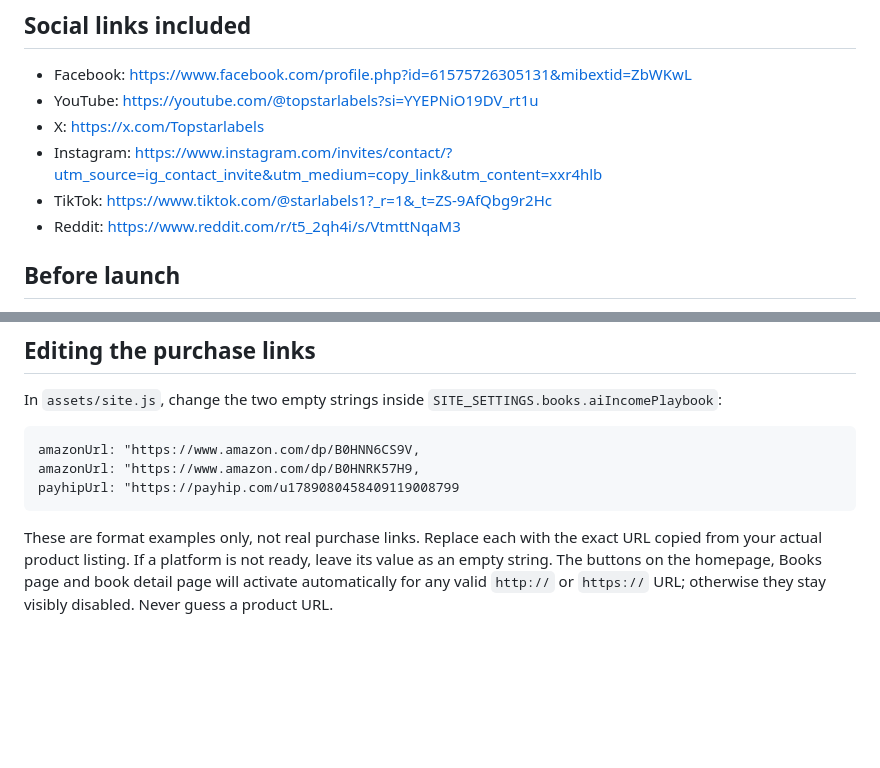
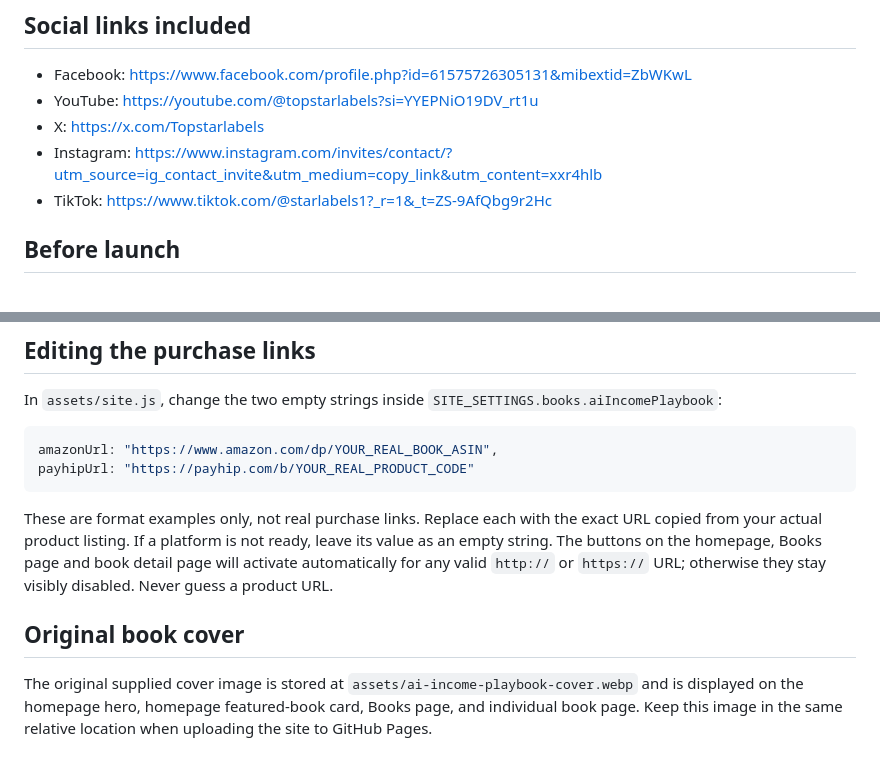
Before and after one commit to StarLabels/topstar-author-website, a Markdown page: README.md, 2 parts joined by grey strips. Rendered like a GitHub page; blank space fills up the shorter version.

````diff
--- a/README.md
+++ b/README.md
@@ -8,7 +8,6 @@ A responsive static website for Topstar Labels and the ebook *The AI Income Play
 - X: https://x.com/Topstarlabels
 - Instagram: https://www.instagram.com/invites/contact/?utm_source=ig_contact_invite&utm_medium=copy_link&utm_content=xxr4hlb
 - TikTok: https://www.tiktok.com/@starlabels1?_r=1&_t=ZS-9AfQbg9r2Hc
-- Reddit: https://www.reddit.com/r/t5_2qh4i/s/VtmttNqaM3
 
 ## Before launch
 1. Open `assets/site.js` and add the confirmed Amazon product URL and Payhip product URL in `SITE_SETTINGS.books.aiIncomePlaybook`. The same settings activate purchase buttons on the homepage, Books page and dedicated book page.
@@ -55,9 +54,11 @@ GitHub's interface can change, so follow its current Pages prompts if labels dif
 In `assets/site.js`, change the two empty strings inside `SITE_SETTINGS.books.aiIncomePlaybook`:
 
 ```js
-amazonUrl: "https://www.amazon.com/dp/B0HNN6CS9V,
-amazonUrl: "https://www.amazon.com/dp/B0HNRK57H9,
-payhipUrl: "https://payhip.com/u1789080458409119008799
+amazonUrl: "https://www.amazon.com/dp/YOUR_REAL_BOOK_ASIN",
+payhipUrl: "https://payhip.com/b/YOUR_REAL_PRODUCT_CODE"
 ```
 
 These are format examples only, not real purchase links. Replace each with the exact URL copied from your actual product listing. If a platform is not ready, leave its value as an empty string. The buttons on the homepage, Books page and book detail page will activate automatically for any valid `http://` or `https://` URL; otherwise they stay visibly disabled. Never guess a product URL.
+
+## Original book cover
+The original supplied cover image is stored at `assets/ai-income-playbook-cover.webp` and is displayed on the homepage hero, homepage featured-book card, Books page, and individual book page. Keep this image in the same relative location when uploading the site to GitHub Pages.
````
